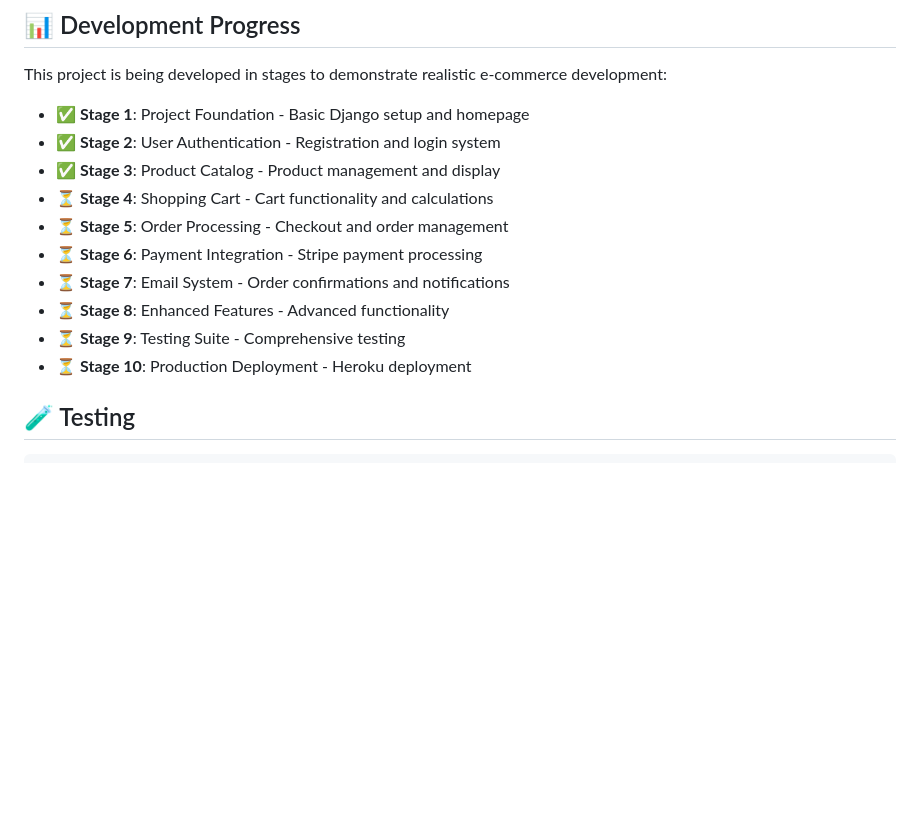
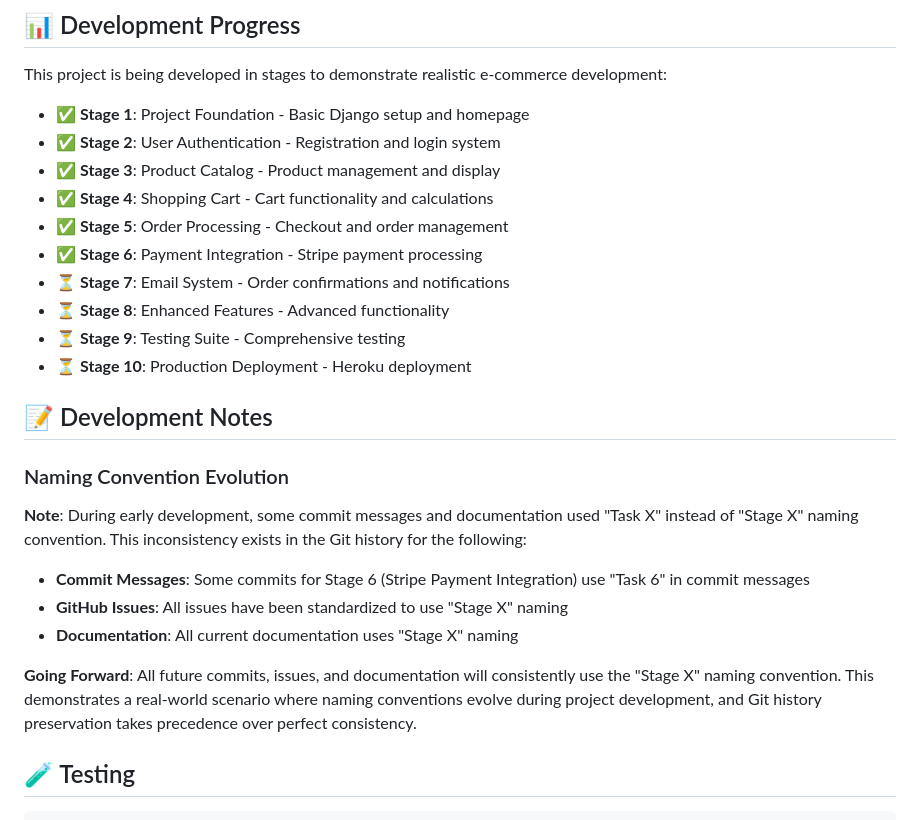
Before and after one commit to ihorsniezhko/wiesbaden-cyclery-project, a Markdown page: README.md, the part around the change. Rendered like a GitHub page; blank space fills up the shorter version.

Commit message:
Document naming convention evolution: Task vs Stage terminology

```diff
--- a/README.md
+++ b/README.md
@@ -82,13 +82,25 @@ This project is being developed in stages to demonstrate realistic e-commerce de
 - ✅ **Stage 1**: Project Foundation - Basic Django setup and homepage
 - ✅ **Stage 2**: User Authentication - Registration and login system
 - ✅ **Stage 3**: Product Catalog - Product management and display
-- ⏳ **Stage 4**: Shopping Cart - Cart functionality and calculations
-- ⏳ **Stage 5**: Order Processing - Checkout and order management
-- ⏳ **Stage 6**: Payment Integration - Stripe payment processing
+- ✅ **Stage 4**: Shopping Cart - Cart functionality and calculations
+- ✅ **Stage 5**: Order Processing - Checkout and order management
+- ✅ **Stage 6**: Payment Integration - Stripe payment processing
 - ⏳ **Stage 7**: Email System - Order confirmations and notifications
 - ⏳ **Stage 8**: Enhanced Features - Advanced functionality
 - ⏳ **Stage 9**: Testing Suite - Comprehensive testing
 - ⏳ **Stage 10**: Production Deployment - Heroku deployment
+
+## 📝 Development Notes
+
+### Naming Convention Evolution
+
+**Note**: During early development, some commit messages and documentation used "Task X" instead of "Stage X" naming convention. This inconsistency exists in the Git history for the following:
+
+- **Commit Messages**: Some commits for Stage 6 (Stripe Payment Integration) use "Task 6" in commit messages
+- **GitHub Issues**: All issues have been standardized to use "Stage X" naming
+- **Documentation**: All current documentation uses "Stage X" naming
+
+**Going Forward**: All future commits, issues, and documentation will consistently use the "Stage X" naming convention. This demonstrates a real-world scenario where naming conventions evolve during project development, and Git history preservation takes precedence over perfect consistency.
 
 ## 🧪 Testing
 
```
